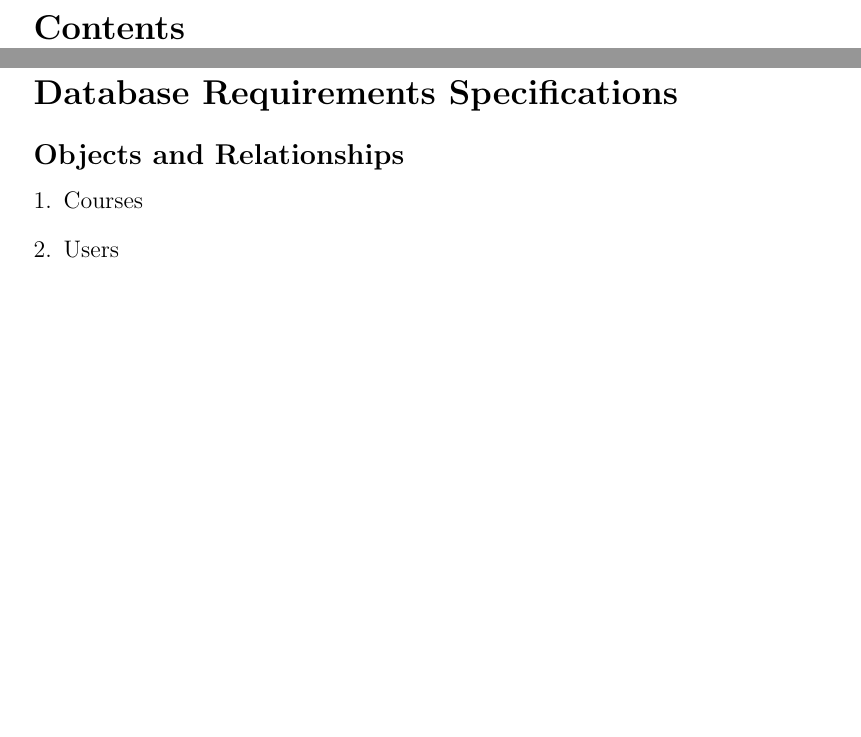
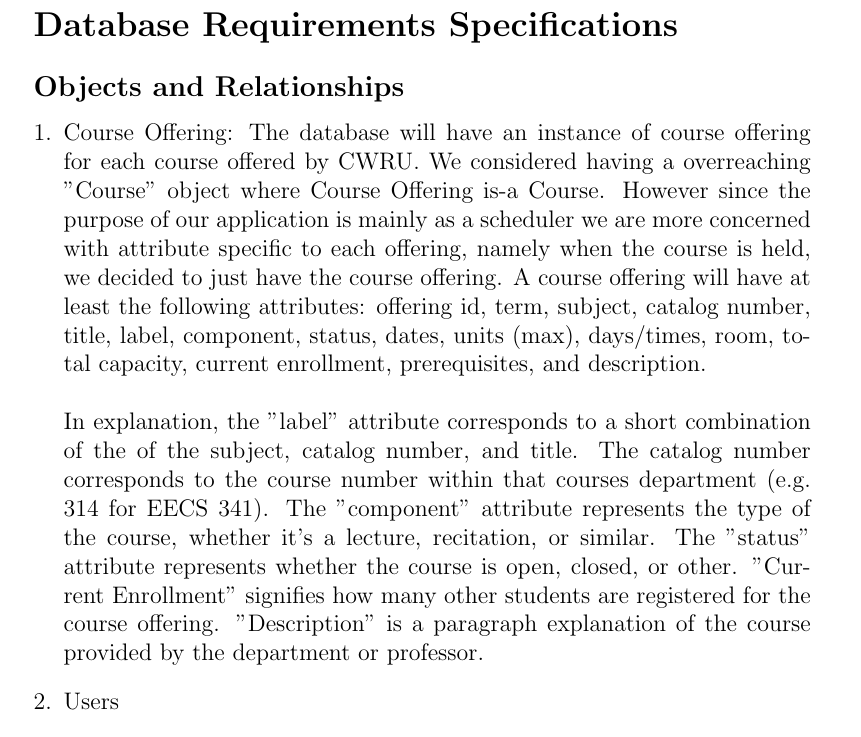
Before and after one commit to matthewbentley/scheduler, a LaTeX document (ProgressReport1/progressReport1.tex): two parts of pages 2 and 4 of 5 before the commit and part of page 3 of 4 after it, the two joined at a grey line, cut at the place of the change, the shorter picture padded with empty space. Compiled offline with pdfLaTeX.

Commit message:
Completed "Course Offering" object

```diff
--- a/ProgressReport1/progressReport1.tex
+++ b/ProgressReport1/progressReport1.tex
@@ -40,7 +40,7 @@ Currently, there only exist functional but not particularly elegant ways for stu
 \section*{Database Requirements Specifications}
 \subsection*{Objects and Relationships}
 \begin{enumerate}[1.]
-\item Courses
+\item Course Offering: The database will have an instance of course offering for each course offered by CWRU. We considered having a overreaching "Course" object where Course Offering is-a Course. However since the purpose of our application is mainly as a scheduler we are more concerned with attribute specific to each offering, namely when the course is held, we decided to just have the course offering. A course offering will have at least the following attributes: offering id, term, subject, catalog number, title, label, component, status, dates, units (max), days/times, room, total capacity, current enrollment, prerequisites, and description.\\\\ In explanation, the "label" attribute corresponds to a short combination of the of the subject, catalog number, and title. The catalog number corresponds to the course number within that courses department (e.g. 314 for EECS 341). The "component" attribute represents the type of the course, whether it's a lecture, recitation, or similar. The "status" attribute represents whether the course is  open, closed, or other. "Current Enrollment" signifies how many other students are registered for the course offering. "Description" is a paragraph explanation of the course provided by the department or professor.
 \item Users
 \item Instructors
 \item Teaches Relationship
```
Also changed, not shown: ProgressReport1/progressReport1.tex (4 more changed lines).
